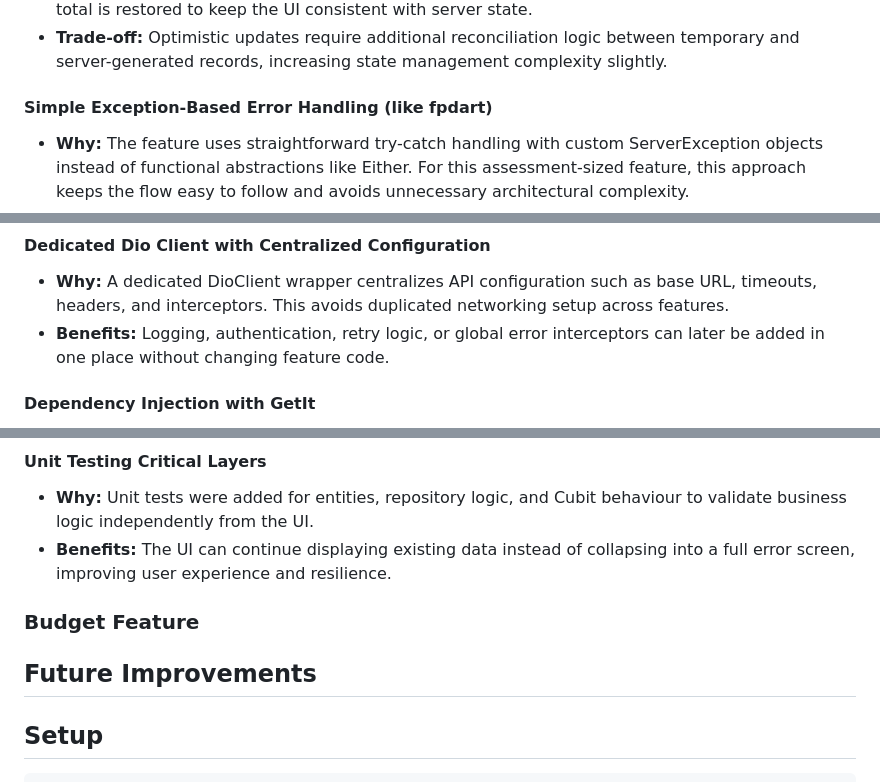
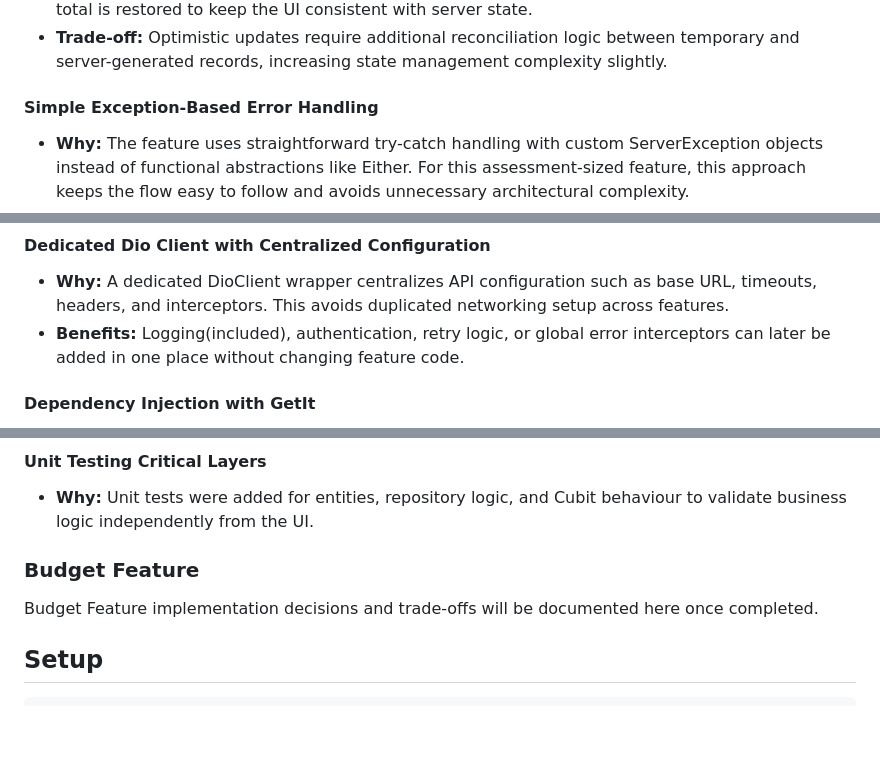
Before and after one commit to Mr-Nithil/Wealth-Path, a Markdown page: README.md, 3 parts joined by grey strips. GitHub-like rendering; blank space fills up the shorter version.

Commit message:
readme: update

```diff
--- a/README.md
+++ b/README.md
@@ -68,7 +70,7 @@ Dependency rule: Presentation → Domain ← Data. Domain never imports from Dat
 - **Rollback Strategy:** If the API request fails, the temporary record is removed and the previous total is restored to keep the UI consistent with server state.
 - **Trade-off:** Optimistic updates require additional reconciliation logic between temporary and server-generated records, increasing state management complexity slightly.
 
-#### Simple Exception-Based Error Handling (like fpdart)
+#### Simple Exception-Based Error Handling
 
 - **Why:** The feature uses straightforward try-catch handling with custom ServerException objects instead of functional abstractions like Either<Result>. For this assessment-sized feature, this approach keeps the flow easy to follow and avoids unnecessary architectural complexity.
 - **Trade-off:** Functional error handling patterns may scale better in larger systems with more complex failure scenarios or shared error pipelines.
@@ -81,7 +83,7 @@ Dependency rule: Presentation → Domain ← Data. Domain never imports from Dat
 #### Dedicated Dio Client with Centralized Configuration
 
 - **Why:** A dedicated DioClient wrapper centralizes API configuration such as base URL, timeouts, headers, and interceptors. This avoids duplicated networking setup across features.
-- **Benefits:** Logging, authentication, retry logic, or global error interceptors can later be added in one place without changing feature code.
+- **Benefits:** Logging(included), authentication, retry logic, or global error interceptors can later be added in one place without changing feature code.
 
 #### Dependency Injection with GetIt
 
@@ -103,11 +105,12 @@ Dependency rule: Presentation → Domain ← Data. Domain never imports from Dat
 #### Unit Testing Critical Layers
 
 - **Why:** Unit tests were added for entities, repository logic, and Cubit behaviour to validate business logic independently from the UI.
-- **Benefits:** The UI can continue displaying existing data instead of collapsing into a full error screen, improving user experience and resilience.
 
 ### Budget Feature
 
-## Future Improvements
+Budget Feature implementation decisions and trade-offs will be documented here once completed.
+
+<!-- ## Future Improvements -->
 
 ## Setup
 
```
Also changed, not shown: other parts of README.md (+3 -1 lines).
